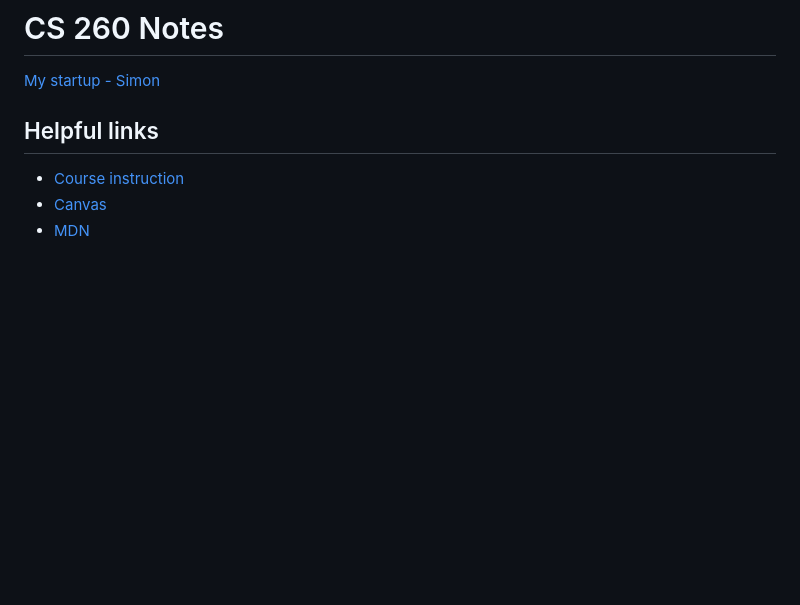
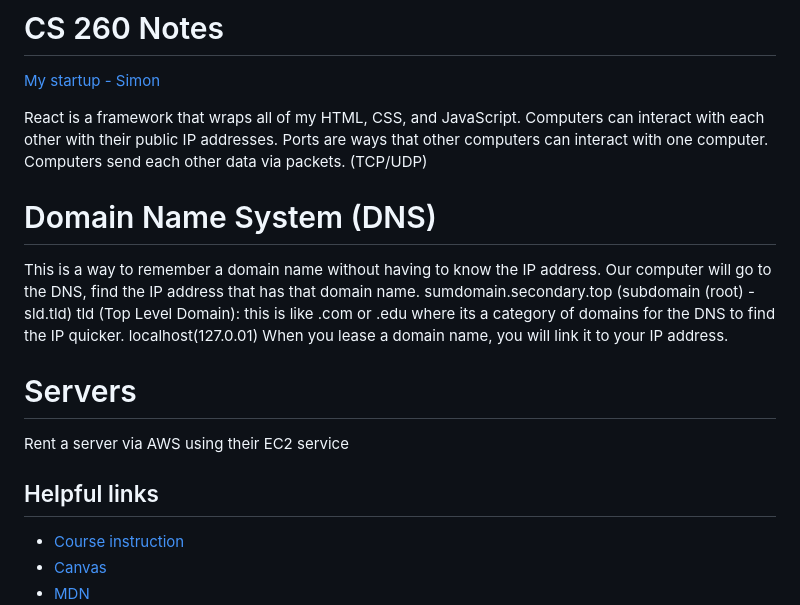
Before and after one commit to vilimounga/startup, a Markdown page: notes.md, the part around the change. Drawn GitHub-style; blank space fills up the shorter version.

Commit message:
add notes about Tech Stack, DNS, and Servers

```diff
--- a/notes.md
+++ b/notes.md
@@ -1,6 +1,22 @@
 # CS 260 Notes
 
 [My startup - Simon](https://simon.cs260.click)
+
+React is a framework that wraps all of my HTML, CSS, and JavaScript.
+Computers can interact with each other with their public IP addresses.
+Ports are ways that other computers can interact with one computer.
+Computers send each other data via packets. (TCP/UDP)
+
+# Domain Name System (DNS)
+This is a way to remember a domain name without having to know the IP address.
+Our computer will go to the DNS, find the IP address that has that domain name.
+sumdomain.secondary.top (subdomain (root) - sld.tld)
+tld (Top Level Domain): this is like .com or .edu where its a category of domains for the DNS to find the IP quicker.
+localhost(127.0.01)
+When you lease a domain name, you will link it to your IP address.
+
+# Servers
+Rent a server via AWS using their EC2 service
 
 ## Helpful links
 
```
